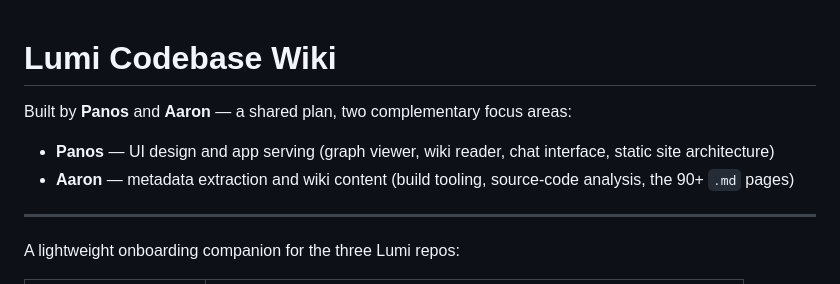
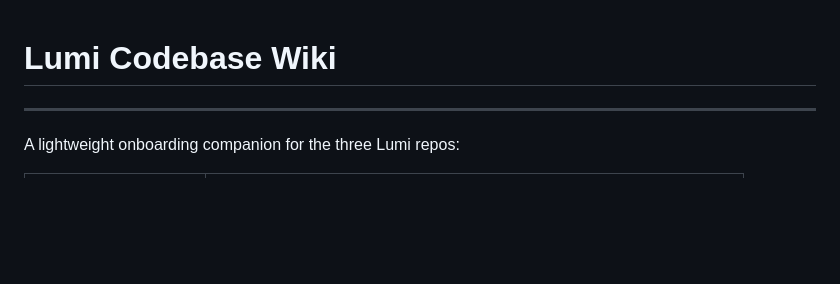
Before and after one commit to Panos-ReachIndustries/lumi-codebase-wiki, a Markdown page: README.md, the part around the change. GitHub-like rendering; blank space fills up the shorter version.

```diff
--- a/README.md
+++ b/README.md
@@ -1,8 +1,4 @@
 # Lumi Codebase Wiki
-
-Built by **Panos** and **Aaron** — a shared plan, two complementary focus areas:
-- **Panos** — UI design and app serving (graph viewer, wiki reader, chat interface, static site architecture)
-- **Aaron** — metadata extraction and wiki content (build tooling, source-code analysis, the 90+ `.md` pages)
 
 ---
 
```
